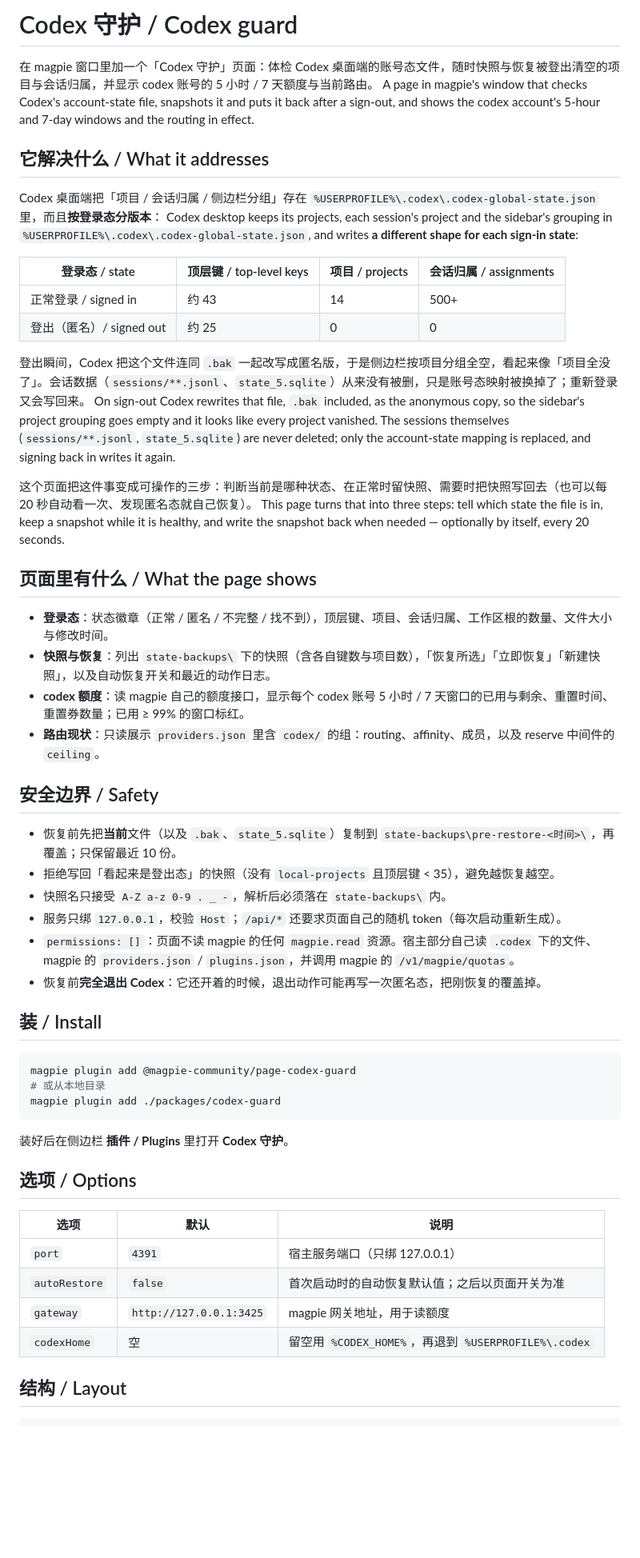
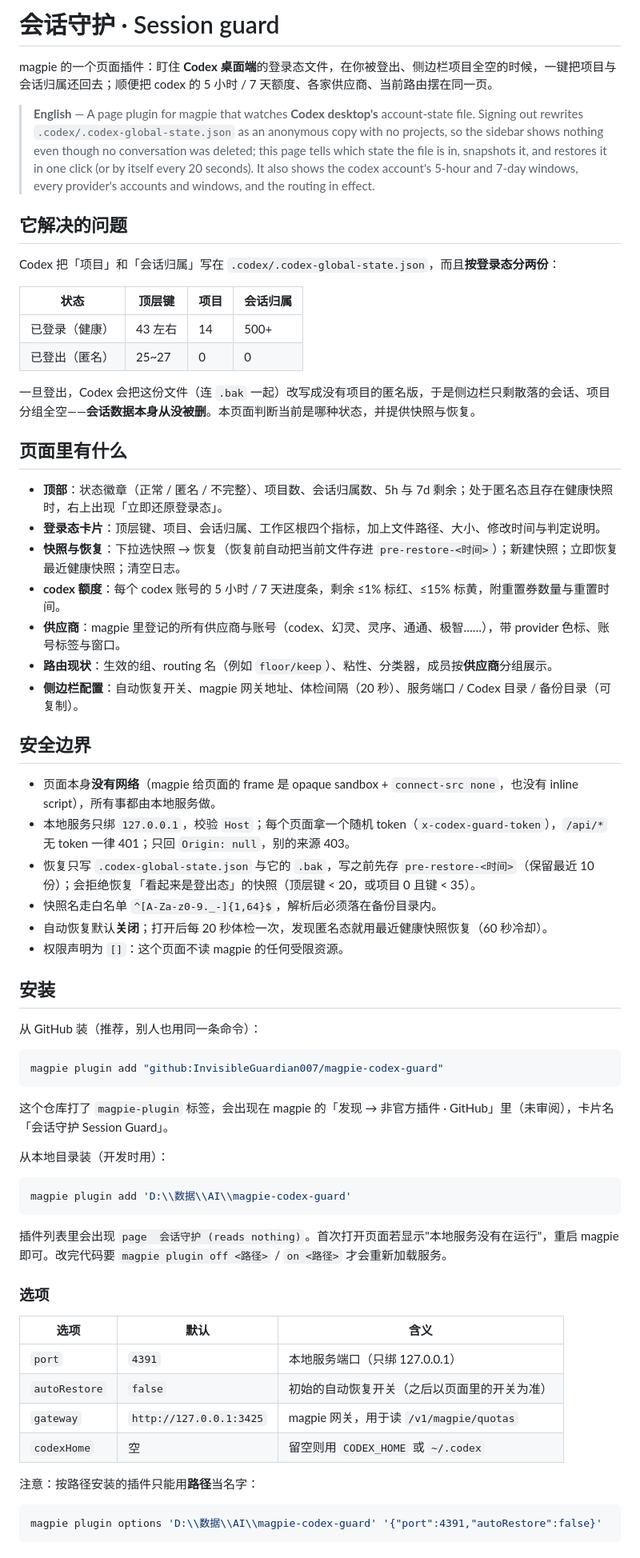
Before and after one commit to InvisibleGuardian007/magpie-codex-guard, a Markdown page: README.md, the part around one of its changes. Shown at 80% size. Drawn GitHub-style; blank space fills up the shorter version.

````diff
--- a/README.md
+++ b/README.md
@@ -1,57 +1,69 @@
-# Codex 守护 / Codex guard
+# 会话守护 · Session guard
 
-在 magpie 窗口里加一个「Codex 守护」页面：体检 Codex 桌面端的账号态文件，随时快照与恢复被登出清空的项目与会话归属，并显示 codex 账号的 5 小时 / 7 天额度与当前路由。
-A page in magpie's window that checks Codex's account-state file, snapshots it and puts it back after a sign-out, and shows the codex account's 5-hour and 7-day windows and the routing in effect.
+magpie 的一个页面插件：盯住 **Codex 桌面端**的登录态文件，在你被登出、侧边栏项目全空的时候，一键把项目与会话归属还回去；顺便把 codex 的 5 小时 / 7 天额度、各家供应商、当前路由摆在同一页。
 
-## 它解决什么 / What it addresses
+> **English** — A page plugin for magpie that watches **Codex desktop's** account-state file. Signing out rewrites `.codex/.codex-global-state.json` as an anonymous copy with no projects, so the sidebar shows nothing even though no conversation was deleted; this page tells which state the file is in, snapshots it, and restores it in one click (or by itself every 20 seconds). It also shows the codex account's 5-hour and 7-day windows, every provider's accounts and windows, and the routing in effect.
 
-Codex 桌面端把「项目 / 会话归属 / 侧边栏分组」存在 `%USERPROFILE%\.codex\.codex-global-state.json` 里，而且**按登录态分版本**：
-Codex desktop keeps its projects, each session's project and the sidebar's grouping in `%USERPROFILE%\.codex\.codex-global-state.json`, and writes **a different shape for each sign-in state**:
+## 它解决的问题
 
-| 登录态 / state | 顶层键 / top-level keys | 项目 / projects | 会话归属 / assignments |
-|---|---|---|---|
-| 正常登录 / signed in | 约 43 | 14 | 500+ |
-| 登出（匿名）/ signed out | 约 25 | 0 | 0 |
+Codex 把「项目」和「会话归属」写在 `.codex/.codex-global-state.json`，而且**按登录态分两份**：
 
-登出瞬间，Codex 把这个文件连同 `.bak` 一起改写成匿名版，于是侧边栏按项目分组全空，看起来像「项目全没了」。会话数据（`sessions/**.jsonl`、`state_5.sqlite`）从来没有被删，只是账号态映射被换掉了；重新登录又会写回来。
-On sign-out Codex rewrites that file, `.bak` included, as the anonymous copy, so the sidebar's project grouping goes empty and it looks like every project vanished. The sessions themselves (`sessions/**.jsonl`, `state_5.sqlite`) are never deleted; only the account-state mapping is replaced, and signing back in writes it again.
+| 状态 | 顶层键 | 项目 | 会话归属 |
+| --- | --- | --- | --- |
+| 已登录（健康） | 43 左右 | 14 | 500+ |
+| 已登出（匿名） | 25~27 | 0 | 0 |
 
-这个页面把这件事变成可操作的三步：判断当前是哪种状态、在正常时留快照、需要时把快照写回去（也可以每 20 秒自动看一次、发现匿名态就自己恢复）。
-This page turns that into three steps: tell which state the file is in, keep a snapshot while it is healthy, and write the snapshot back when needed — optionally by itself, every 20 seconds.
+一旦登出，Codex 会把这份文件（连 `.bak` 一起）改写成没有项目的匿名版，于是侧边栏只剩散落的会话、项目分组全空——**会话数据本身从没被删**。本页面判断当前是哪种状态，并提供快照与恢复。
 
-## 页面里有什么 / What the page shows
+## 页面里有什么
 
-- **登录态**：状态徽章（正常 / 匿名 / 不完整 / 找不到），顶层键、项目、会话归属、工作区根的数量、文件大小与修改时间。
-- **快照与恢复**：列出 `state-backups\` 下的快照（含各自键数与项目数），「恢复所选」「立即恢复」「新建快照」，以及自动恢复开关和最近的动作日志。
-- **codex 额度**：读 magpie 自己的额度接口，显示每个 codex 账号 5 小时 / 7 天窗口的已用与剩余、重置时间、重置券数量；已用 ≥ 99% 的窗口标红。
-- **路由现状**：只读展示 `providers.json` 里含 `codex/` 的组：routing、affinity、成员，以及 reserve 中间件的 `ceiling`。
+- **顶部**：状态徽章（正常 / 匿名 / 不完整）、项目数、会话归属数、5h 与 7d 剩余；处于匿名态且存在健康快照时，右上出现「立即还原登录态」。
+- **登录态卡片**：顶层键、项目、会话归属、工作区根四个指标，加上文件路径、大小、修改时间与判定说明。
+- **快照与恢复**：下拉选快照 → 恢复（恢复前自动把当前文件存进 `pre-restore-<时间>`）；新建快照；立即恢复最近健康快照；清空日志。
+- **codex 额度**：每个 codex 账号的 5 小时 / 7 天进度条，剩余 ≤1% 标红、≤15% 标黄，附重置券数量与重置时间。
+- **供应商**：magpie 里登记的所有供应商与账号（codex、幻灵、灵序、通通、极智……），带 provider 色标、账号标签与窗口。
+- **路由现状**：生效的组、routing 名（例如 `floor/keep`）、粘性、分类器，成员按**供应商**分组展示。
+- **侧边栏配置**：自动恢复开关、magpie 网关地址、体检间隔（20 秒）、服务端口 / Codex 目录 / 备份目录（可复制）。
 
-## 安全边界 / Safety
+## 安全边界
 
-- 恢复前先把**当前**文件（以及 `.bak`、`state_5.sqlite`）复制到 `state-backups\pre-restore-<时间>\`，再覆盖；只保留最近 10 份。
-- 拒绝写回「看起来是登出态」的快照（没有 `local-projects` 且顶层键 < 35），避免越恢复越空。
-- 快照名只接受 `A-Z a-z 0-9 . _ -`，解析后必须落在 `state-backups\` 内。
-- 服务只绑 `127.0.0.1`，校验 `Host`；`/api/*` 还要求页面自己的随机 token（每次启动重新生成）。
-- `permissions: []`：页面不读 magpie 的任何 `magpie.read` 资源。宿主部分自己读 `.codex` 下的文件、magpie 的 `providers.json` / `plugins.json`，并调用 magpie 的 `/v1/magpie/quotas`。
-- 恢复前**完全退出 Codex**：它还开着的时候，退出动作可能再写一次匿名态，把刚恢复的覆盖掉。
+- 页面本身**没有网络**（magpie 给页面的 frame 是 opaque sandbox + `connect-src none`，也没有 inline script），所有事都由本地服务做。
+- 本地服务只绑 `127.0.0.1`，校验 `Host`；每个页面拿一个随机 token（`x-codex-guard-token`），`/api/*` 无 token 一律 401；只回 `Origin: null`，别的来源 403。
+- 恢复只写 `.codex-global-state.json` 与它的 `.bak`，写之前先存 `pre-restore-<时间>`（保留最近 10 份）；会拒绝恢复「看起来是登出态」的快照（顶层键 < 20，或项目 0 且键 < 35）。
+- 快照名走白名单 `^[A-Za-z0-9._-]{1,64}$`，解析后必须落在备份目录内。
+- 自动恢复默认**关闭**；打开后每 20 秒体检一次，发现匿名态就用最近健康快照恢复（60 秒冷却）。
+- 权限声明为 `[]`：这个页面不读 magpie 的任何受限资源。
 
-## 装 / Install
+## 安装
 
-```sh
-magpie plugin add @magpie-community/page-codex-guard
-# 或从本地目录
-magpie plugin add ./packages/codex-guard
+从 GitHub 装（推荐，别人也用同一条命令）：
+
+```bash
+magpie plugin add "github:InvisibleGuardian007/magpie-codex-guard"
 ```
 
-装好后在侧边栏 **插件 / Plugins** 里打开 **Codex 守护**。
+这个仓库打了 `magpie-plugin` 标签，会出现在 magpie 的「发现 → 非官方插件 · GitHub」里（未审阅），卡片名「会话守护 Session Guard」。
 
-## 选项 / Options
+从本地目录装（开发时用）：
 
-| 选项 | 默认 | 说明 |
-|---|---|---|
-| `port` | `4391` | 宿主服务端口（只绑 127.0.0.1） |
-| `autoRestore` | `false` | 首次启动时的自动恢复默认值；之后以页面开关为准 |
-| `gateway` | `http://127.0.0.1:3425` | magpie 网关地址，用于读额度 |
-| `codexHome` | 空 | 留空用 `%CODEX_HOME%`，再退到 `%USERPROFILE%\.codex` |
+```bash
+magpie plugin add 'D:\\数据\\AI\\magpie-codex-guard'
+```
 
-## 结构 / Layout
+插件列表里会出现 `page  会话守护 (reads nothing)`。首次打开页面若显示"本地服务没有在运行"，重启 magpie 即可。改完代码要 `magpie plugin off <路径>` / `on <路径>` 才会重新加载服务。
+
+### 选项
+
+| 选项 | 默认 | 含义 |
+| --- | --- | --- |
+| `port` | `4391` | 本地服务端口（只绑 127.0.0.1） |
+| `autoRestore` | `false` | 初始的自动恢复开关（之后以页面里的开关为准） |
+| `gateway` | `http://127.0.0.1:3425` | magpie 网关，用于读 `/v1/magpie/quotas` |
+| `codexHome` | 空 | 留空则用 `CODEX_HOME` 或 `~/.codex` |
+
+注意：按路径安装的插件只能用**路径**当名字：
+
+```bash
+magpie plugin options 'D:\\数据\\AI\\magpie-codex-guard' '{"port":4391,"autoRestore":false}'
+```
+
````
Also changed, not shown: other parts of README.md (+30 -13 lines), CHANGELOG.md (added, +18 -0 lines), screenshots/dark.png (added), screenshots/light.png (added), screenshots/merge.png (added), screenshots/name.png (added), 13 other files.
